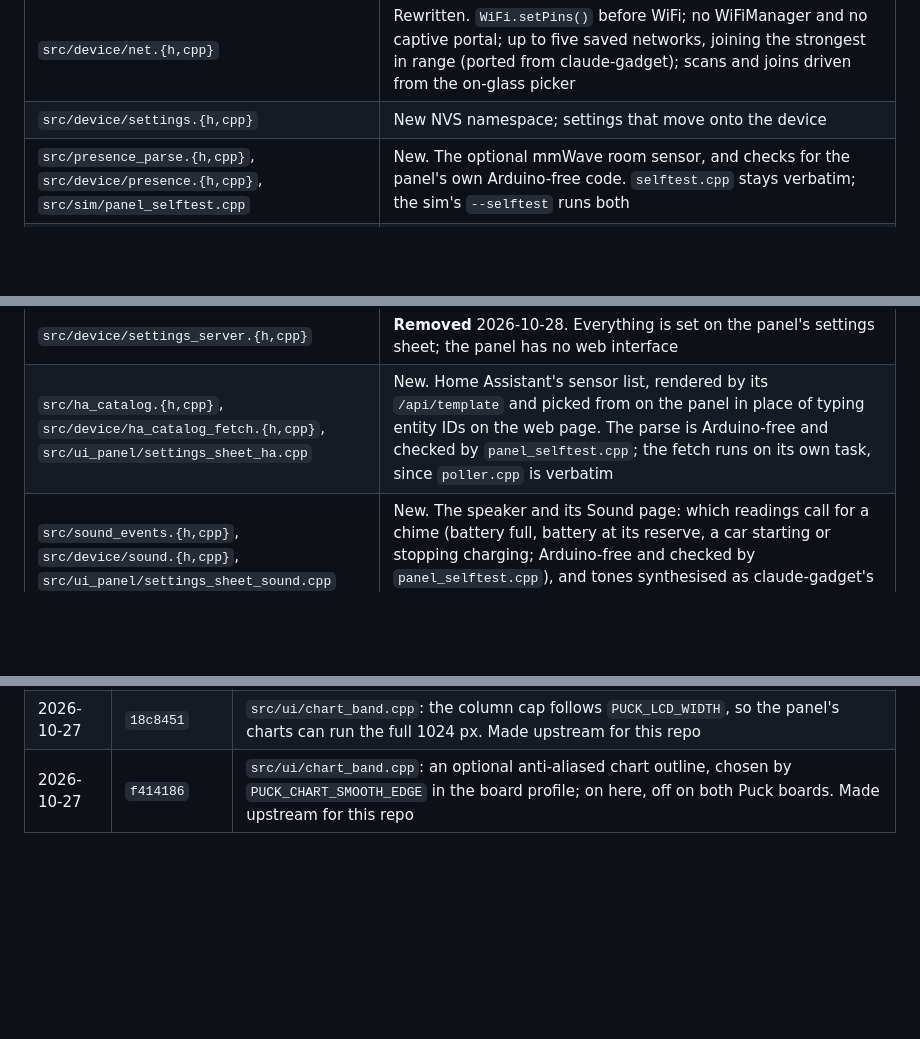
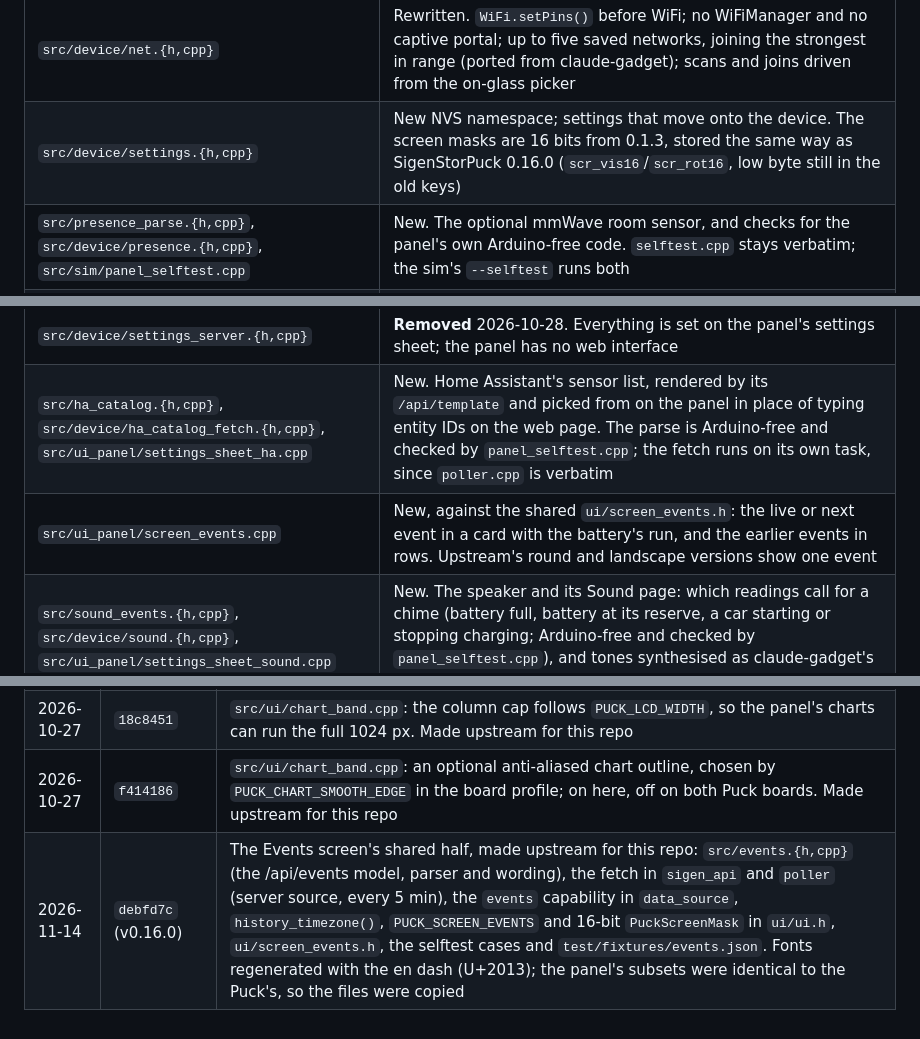
Before and after one commit to markab/SigenStorPanel, a Markdown page: UPSTREAM.md, 3 parts joined by grey strips. Rendered like a GitHub page; blank space fills up the shorter version.

```diff
--- a/UPSTREAM.md
+++ b/UPSTREAM.md
@@ -84,11 +84,12 @@ if it applies.
 | `src/device/power.{h,cpp}` | No AXP2101, no battery latch, no `ext0` wake on the P4. Same interface, every call a no-op; the backlight is in `display_dsi.cpp` |
 | `src/device/buttons.{h,cpp}` | BOOT only; no PWR key |
 | `src/device/net.{h,cpp}` | Rewritten. `WiFi.setPins()` before WiFi; no WiFiManager and no captive portal; up to five saved networks, joining the strongest in range (ported from claude-gadget); scans and joins driven from the on-glass picker |
-| `src/device/settings.{h,cpp}` | New NVS namespace; settings that move onto the device |
+| `src/device/settings.{h,cpp}` | New NVS namespace; settings that move onto the device. The screen masks are 16 bits from 0.1.3, stored the same way as SigenStorPuck 0.16.0 (`scr_vis16`/`scr_rot16`, low byte still in the old keys) |
 | `src/presence_parse.{h,cpp}`, `src/device/presence.{h,cpp}`, `src/sim/panel_selftest.cpp` | New. The optional mmWave room sensor, and checks for the panel's own Arduino-free code. `selftest.cpp` stays verbatim; the sim's `--selftest` runs both |
 | `src/device/settings_bridge.{h,cpp}` | New. Connects the on-device settings sheet (`src/ui_panel/settings_sheet.*`) to the settings store, WiFi, poller and updater. No upstream equivalent |
 | `src/device/settings_server.{h,cpp}` | **Removed** 2026-10-28. Everything is set on the panel's settings sheet; the panel has no web interface |
 | `src/ha_catalog.{h,cpp}`, `src/device/ha_catalog_fetch.{h,cpp}`, `src/ui_panel/settings_sheet_ha.cpp` | New. Home Assistant's sensor list, rendered by its `/api/template` and picked from on the panel in place of typing entity IDs on the web page. The parse is Arduino-free and checked by `panel_selftest.cpp`; the fetch runs on its own task, since `poller.cpp` is verbatim |
+| `src/ui_panel/screen_events.cpp` | New, against the shared `ui/screen_events.h`: the live or next event in a card with the battery's run, and the earlier events in rows. Upstream's round and landscape versions show one event |
 | `src/sound_events.{h,cpp}`, `src/device/sound.{h,cpp}`, `src/ui_panel/settings_sheet_sound.cpp` | New. The speaker and its Sound page: which readings call for a chime (battery full, battery at its reserve, a car starting or stopping charging; Arduino-free and checked by `panel_selftest.cpp`), and tones synthesised as claude-gadget's `sound.cpp` does, for this board's codec-less I2S amp |
 | `src/kiosk_code.{h,cpp}` | New. Tidies a kiosk code typed on the glass into the one spelling SigenStor Display (v0.38 on) hashes. Arduino-free beside the verbatim `enrol_url`, checked by `panel_selftest.cpp` |
 | `src/device/updater.cpp`, `src/device/updater_progress.h` | Pages URL points at SigenStorPanel. Install progress for the on-screen bar, restarts itself after showing 100%, and with "check automatically" on checks after boot and every 12 h. **Installs without HTTPUpdate** (0.1.1): the image is downloaded whole into PSRAM, then written with `esp_ota_*`, and the display's draw buffer moves to PSRAM for the install. Streaming to flash crashed esp-hosted on the P4 by running internal RAM out (see the comment on `fetch_image`). The Puck's native WiFi does not need this |
@@ -147,3 +148,4 @@ one up, and delete the row once the pull lands and is in the pull log.
 | 2026-10-27 | `de3b9f5` | Initial copy |
 | 2026-10-27 | `18c8451` | `src/ui/chart_band.cpp`: the column cap follows `PUCK_LCD_WIDTH`, so the panel's charts can run the full 1024 px. Made upstream for this repo |
 | 2026-10-27 | `f414186` | `src/ui/chart_band.cpp`: an optional anti-aliased chart outline, chosen by `PUCK_CHART_SMOOTH_EDGE` in the board profile; on here, off on both Puck boards. Made upstream for this repo |
+| 2026-11-14 | `debfd7c` (v0.16.0) | The Events screen's shared half, made upstream for this repo: `src/events.{h,cpp}` (the /api/events model, parser and wording), the fetch in `sigen_api` and `poller` (server source, every 5 min), the `events` capability in `data_source`, `history_timezone()`, `PUCK_SCREEN_EVENTS` and 16-bit `PuckScreenMask` in `ui/ui.h`, `ui/screen_events.h`, the selftest cases and `test/fixtures/events.json`. Fonts regenerated with the en dash (U+2013); the panel's subsets were identical to the Puck's, so the files were copied |
```
Also changed, not shown: README.md (+4 -3 lines), docs/img/events.png (added), docs/img/settings-screens.png, 4 other files.
